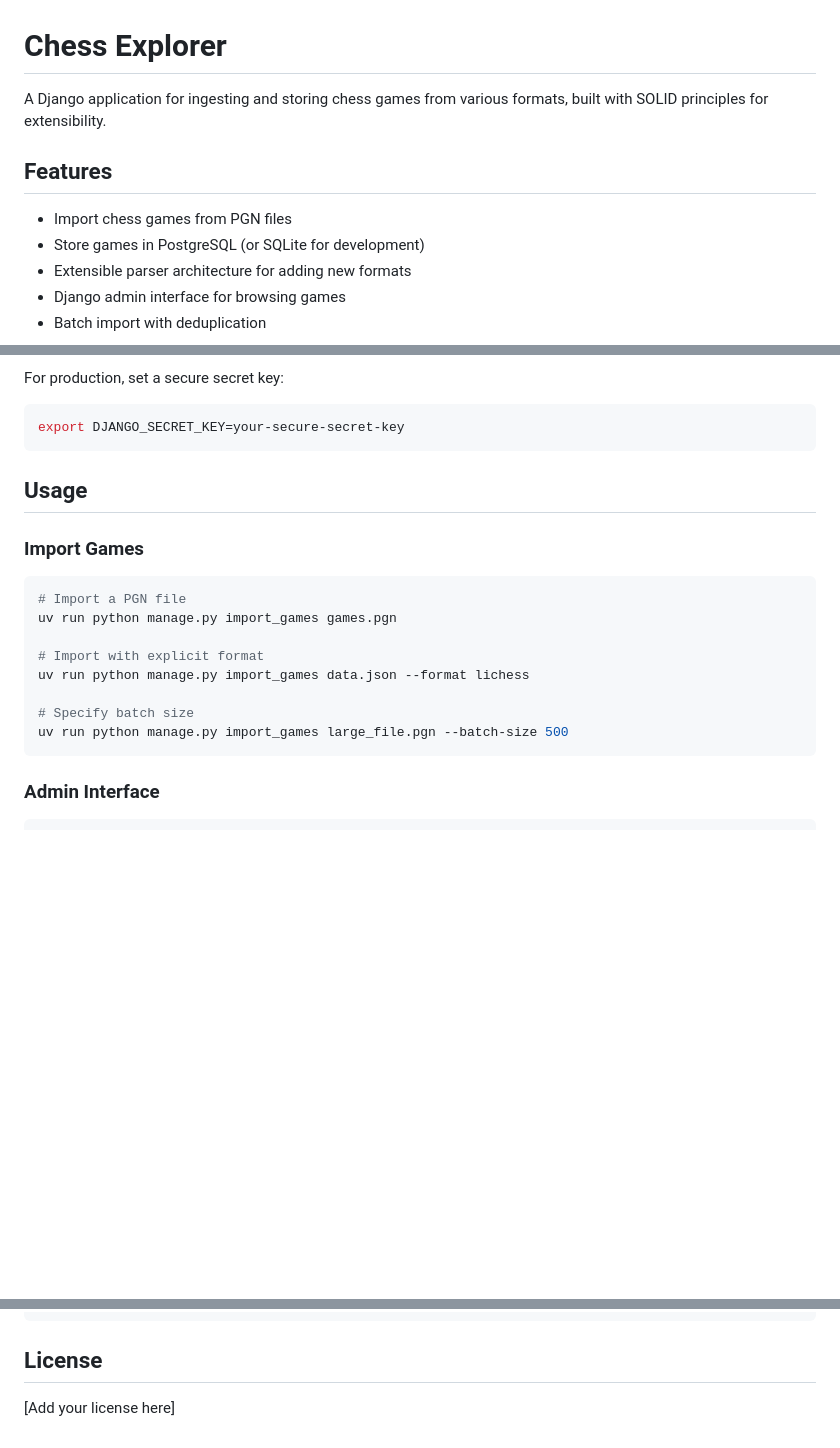
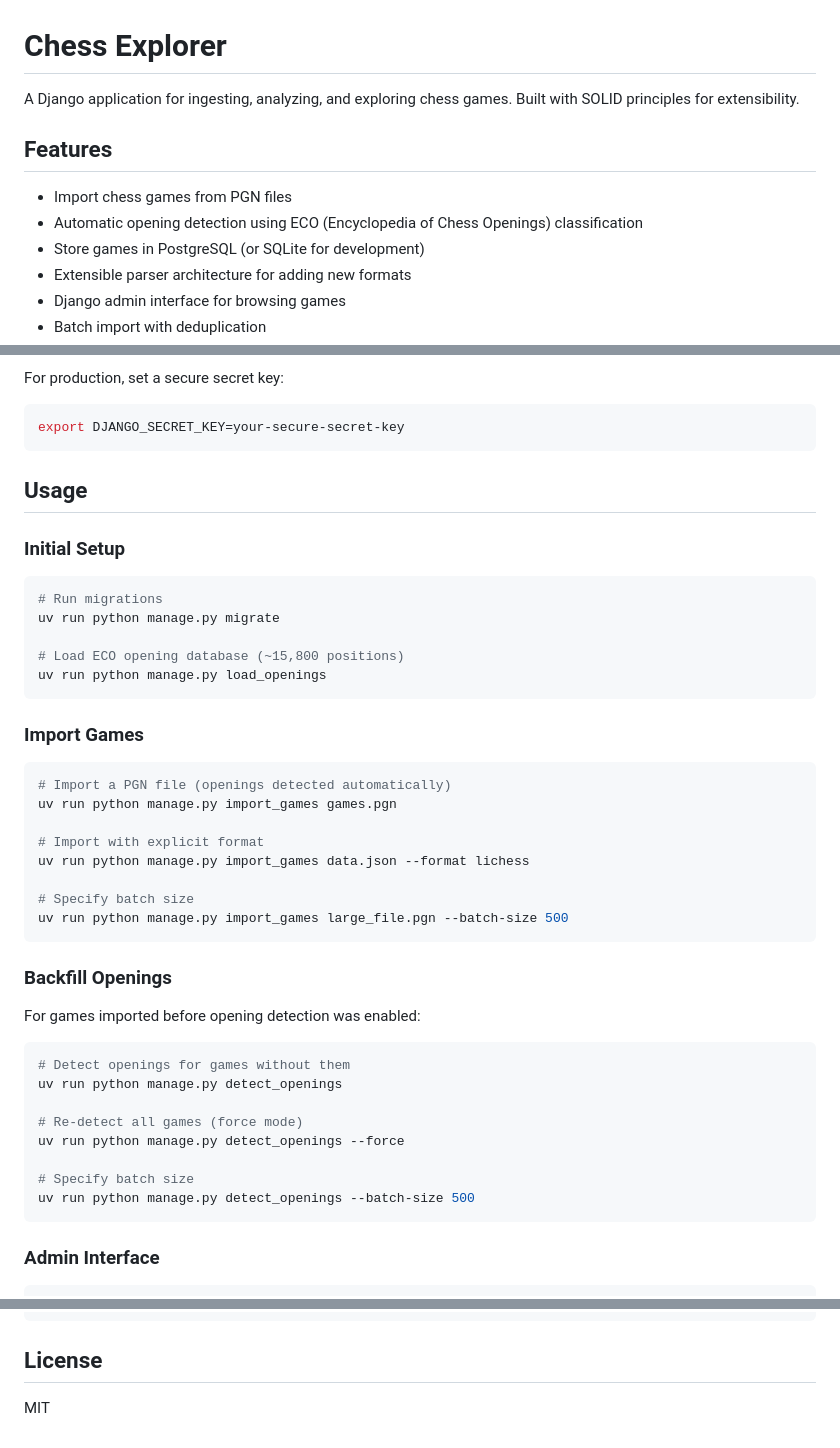
Before and after one commit to spkuehl/chess-opening-explorer, a Markdown page: README.md, 3 parts joined by grey strips. Drawn GitHub-style; blank space fills up the shorter version.

````diff
--- a/README.md
+++ b/README.md
@@ -1,10 +1,11 @@
 # Chess Explorer
 
-A Django application for ingesting and storing chess games from various formats, built with SOLID principles for extensibility.
+A Django application for ingesting, analyzing, and exploring chess games. Built with SOLID principles for extensibility.
 
 ## Features
 
 - Import chess games from PGN files
+- Automatic opening detection using ECO (Encyclopedia of Chess Openings) classification
 - Store games in PostgreSQL (or SQLite for development)
 - Extensible parser architecture for adding new formats
 - Django admin interface for browsing games
@@ -92,10 +126,20 @@ export DJANGO_SECRET_KEY=your-secure-secret-key
 
 ## Usage
 
+### Initial Setup
+
+```bash
+# Run migrations
+uv run python manage.py migrate
+
+# Load ECO opening database (~15,800 positions)
+uv run python manage.py load_openings
+```
+
 ### Import Games
 
 ```bash
-# Import a PGN file
+# Import a PGN file (openings detected automatically)
 uv run python manage.py import_games games.pgn
 
 # Import with explicit format
@@ -103,6 +147,21 @@ uv run python manage.py import_games data.json --format lichess
 
 # Specify batch size
 uv run python manage.py import_games large_file.pgn --batch-size 500
+```
+
+### Backfill Openings
+
+For games imported before opening detection was enabled:
+
+```bash
+# Detect openings for games without them
+uv run python manage.py detect_openings
+
+# Re-detect all games (force mode)
+uv run python manage.py detect_openings --force
+
+# Specify batch size
+uv run python manage.py detect_openings --batch-size 500
 ```
 
 ### Admin Interface
@@ -190,4 +260,4 @@ uv run python manage.py test
 
 ## License
 
-[Add your license here]
+MIT
````
Also changed, not shown: other parts of README.md (+46 -2 lines).
